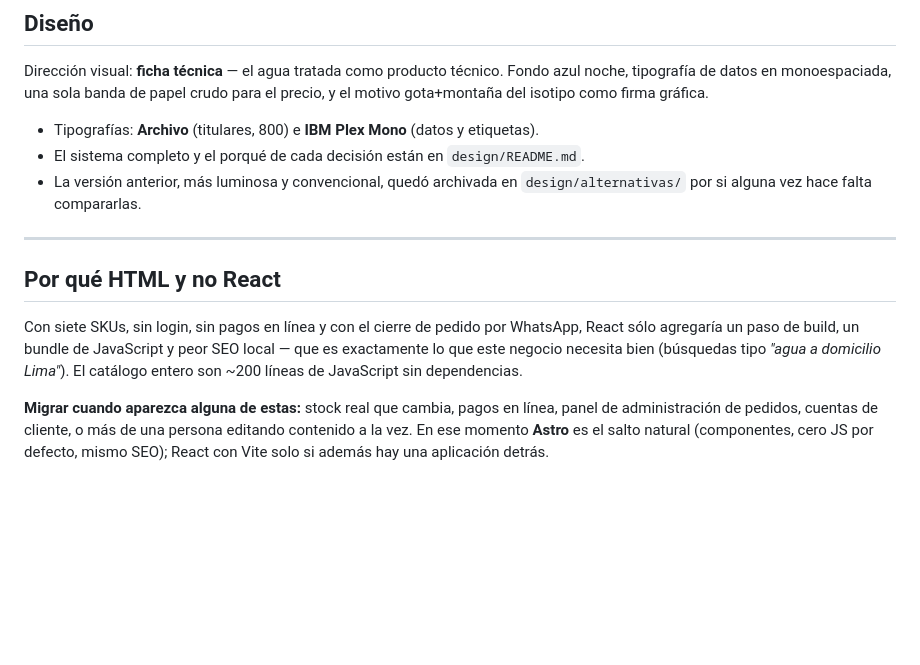
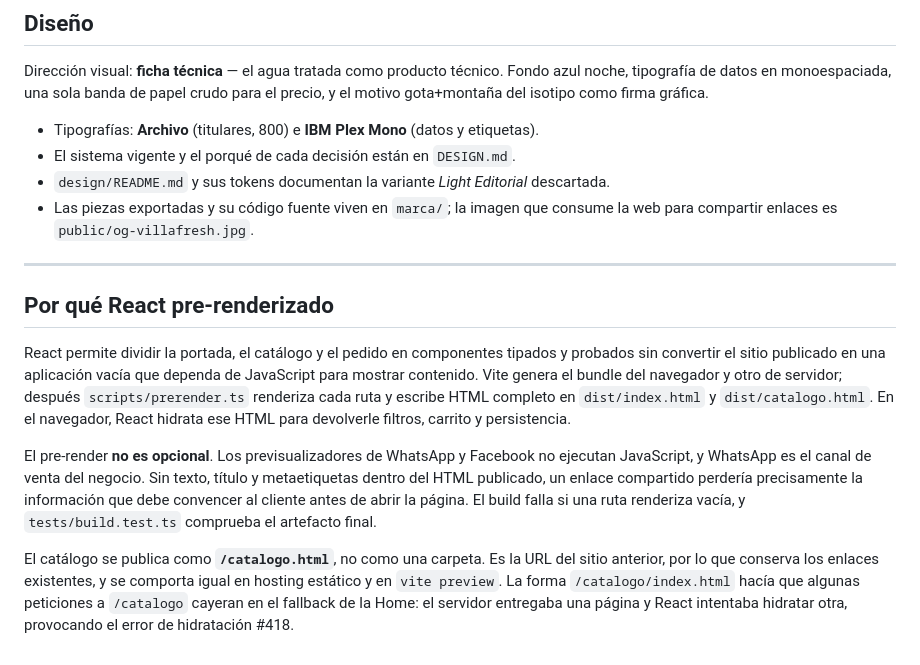
Before and after one commit to p4ranoic0/villa-fresh, a Markdown page: README.md, the part around one of its changes. Drawn GitHub-style; blank space fills up the shorter version.

```diff
--- a/README.md
+++ b/README.md
@@ -131,20 +140,30 @@ noche, tipografía de datos en monoespaciada, una sola banda de papel crudo para
 precio, y el motivo gota+montaña del isotipo como firma gráfica.
 
 - Tipografías: **Archivo** (titulares, 800) e **IBM Plex Mono** (datos y etiquetas).
-- El sistema completo y el porqué de cada decisión están en `design/README.md`.
-- La versión anterior, más luminosa y convencional, quedó archivada en
-  `design/alternativas/` por si alguna vez hace falta compararlas.
+- El sistema vigente y el porqué de cada decisión están en `DESIGN.md`.
+- `design/README.md` y sus tokens documentan la variante *Light Editorial* descartada.
+- Las piezas exportadas y su código fuente viven en `marca/`; la imagen que consume la
+  web para compartir enlaces es `public/og-villafresh.jpg`.
 
 ---
 
-## Por qué HTML y no React
+## Por qué React pre-renderizado
 
-Con siete SKUs, sin login, sin pagos en línea y con el cierre de pedido por WhatsApp,
-React sólo agregaría un paso de build, un bundle de JavaScript y peor SEO local — que
-es exactamente lo que este negocio necesita bien (búsquedas tipo *"agua a domicilio
-Lima"*). El catálogo entero son ~200 líneas de JavaScript sin dependencias.
+React permite dividir la portada, el catálogo y el pedido en componentes tipados y
+probados sin convertir el sitio publicado en una aplicación vacía que dependa de
+JavaScript para mostrar contenido. Vite genera el bundle del navegador y otro de
+servidor; después `scripts/prerender.ts` renderiza cada ruta y escribe HTML completo en
+`dist/index.html` y `dist/catalogo.html`. En el navegador, React hidrata ese HTML para
+devolverle filtros, carrito y persistencia.
 
-**Migrar cuando aparezca alguna de estas:** stock real que cambia, pagos en línea,
-panel de administración de pedidos, cuentas de cliente, o más de una persona editando
-contenido a la vez. En ese momento **Astro** es el salto natural (componentes, cero JS
-por defecto, mismo SEO); React con Vite solo si además hay una aplicación detrás.
+El pre-render **no es opcional**. Los previsualizadores de WhatsApp y Facebook no
+ejecutan JavaScript, y WhatsApp es el canal de venta del negocio. Sin texto, título y
+metaetiquetas dentro del HTML publicado, un enlace compartido perdería precisamente la
+información que debe convencer al cliente antes de abrir la página. El build falla si
+una ruta renderiza vacía, y `tests/build.test.ts` comprueba el artefacto final.
+
+El catálogo se publica como **`/catalogo.html`**, no como una carpeta. Es la URL del
+sitio anterior, por lo que conserva los enlaces existentes, y se comporta igual en
+hosting estático y en `vite preview`. La forma `/catalogo/index.html` hacía que algunas
+peticiones a `/catalogo` cayeran en el fallback de la Home: el servidor entregaba una
+página y React intentaba hidratar otra, provocando el error de hidratación #418.
```
Also changed, not shown: other parts of README.md (+47 -38 lines), DESIGN.md (+3 -1 lines), design/README.md (+2 -0 lines).
